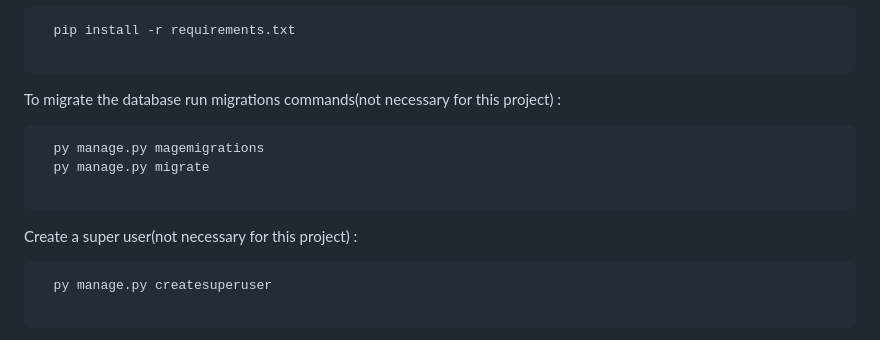
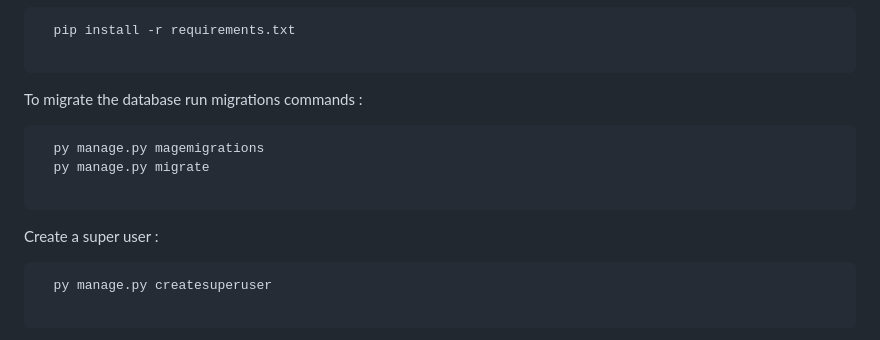
Before and after one commit to Mr-Atanu-Roy/NeuralNet, a Markdown page: README.md, the part around the change. Rendered like a GitHub page.

````diff
--- a/README.md
+++ b/README.md
@@ -82,14 +82,14 @@ Install dependencies :
   pip install -r requirements.txt
 
 ```
-To migrate the database run migrations commands(not necessary for this project) :
+To migrate the database run migrations commands :
 ```bash
   py manage.py magemigrations
   py manage.py migrate
 
 ```
 
-Create a super user(not necessary for this project) :
+Create a super user :
 ```bash
   py manage.py createsuperuser
 
````
